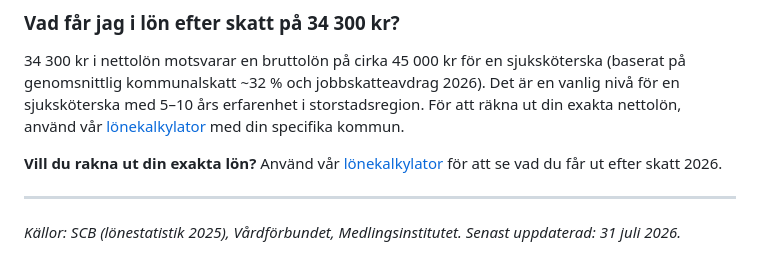
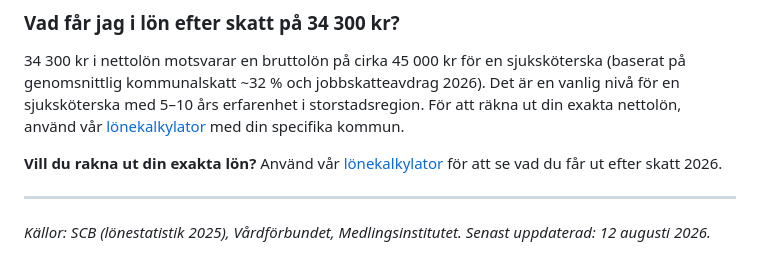
Before and after one commit to hakimdx2/raknalon, a Markdown page: content/blog/sjukskoterska-lon.md, the part around one of its changes. GitHub-like rendering.

```diff
--- a/content/blog/sjukskoterska-lon.md
+++ b/content/blog/sjukskoterska-lon.md
@@ -133,4 +133,4 @@ Ja, ur ett arbetsmarknadsperspektiv. Det råder stor brist på sjuksköterskor i
 
 ---
 
-*Källor: SCB (lönestatistik 2025), Vårdförbundet, Medlingsinstitutet. Senast uppdaterad: 31 juli 2026.*
+*Källor: SCB (lönestatistik 2025), Vårdförbundet, Medlingsinstitutet. Senast uppdaterad: 12 augusti 2026.*
```
Also changed, not shown: other parts of content/blog/sjukskoterska-lon.md (+1 -1 lines), content/blog/att-bli-polis-2026.md (+2 -2 lines), content/blog/lon-efter-skatt-2026.md (+3 -3 lines).
